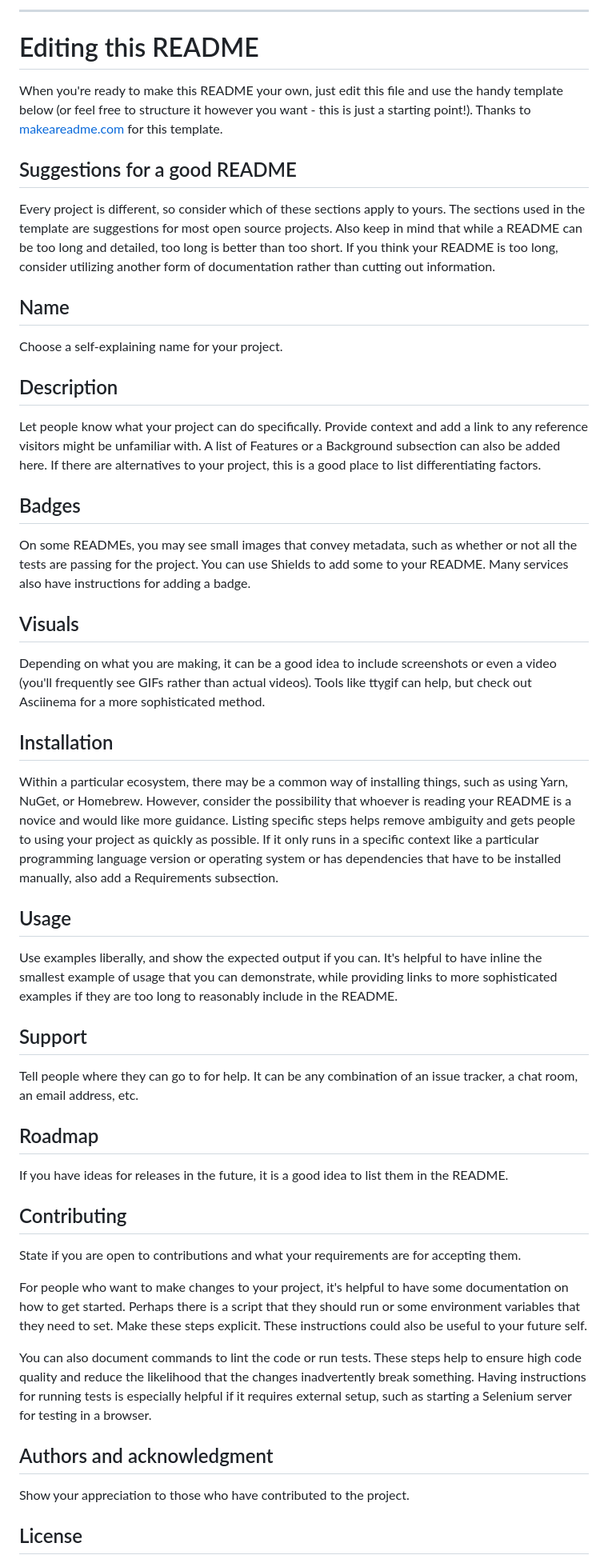
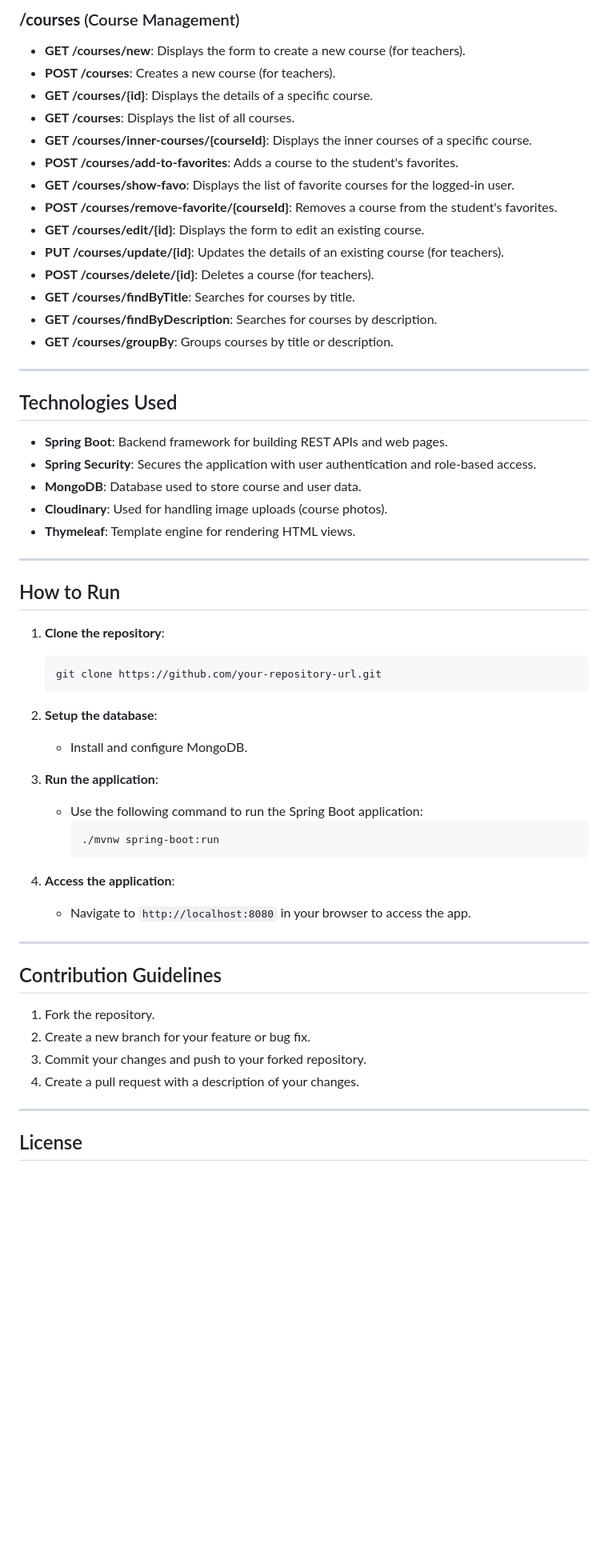
Before and after one commit to aidyn2006/course, a Markdown page: README.md, the part around one of its changes. Shown at 80% size. GitHub-like rendering; blank space fills up the shorter version.

Commit message:
Documentation

````diff
--- a/README.md
+++ b/README.md
@@ -44,46 +55,59 @@ Use the built-in continuous integration in GitLab.
 
-***
+### **/courses** (Course Management)
+- **GET /courses/new**: Displays the form to create a new course (for teachers).
+- **POST /courses**: Creates a new course (for teachers).
+- **GET /courses/{id}**: Displays the details of a specific course.
+- **GET /courses**: Displays the list of all courses.
+- **GET /courses/inner-courses/{courseId}**: Displays the inner courses of a specific course.
+- **POST /courses/add-to-favorites**: Adds a course to the student's favorites.
+- **GET /courses/show-favo**: Displays the list of favorite courses for the logged-in user.
+- **POST /courses/remove-favorite/{courseId}**: Removes a course from the student's favorites.
+- **GET /courses/edit/{id}**: Displays the form to edit an existing course.
+- **PUT /courses/update/{id}**: Updates the details of an existing course (for teachers).
+- **POST /courses/delete/{id}**: Deletes a course (for teachers).
+- **GET /courses/findByTitle**: Searches for courses by title.
+- **GET /courses/findByDescription**: Searches for courses by description.
+- **GET /courses/groupBy**: Groups courses by title or description.
 
-# Editing this README
+---
 
-When you're ready to make this README your own, just edit this file and use the handy template below (or feel free to structure it however you want - this is just a starting point!). Thanks to [makeareadme.com](https://www.makeareadme.com/) for this template.
+## Technologies Used
+- **Spring Boot**: Backend framework for building REST APIs and web pages.
+- **Spring Security**: Secures the application with user authentication and role-based access.
+- **MongoDB**: Database used to store course and user data.
+- **Cloudinary**: Used for handling image uploads (course photos).
+- **Thymeleaf**: Template engine for rendering HTML views.
 
-## Suggestions for a good README
+---
 
-Every project is different, so consider which of these sections apply to yours. The sections used in the template are suggestions for most open source projects. Also keep in mind that while a README can be too long and detailed, too long is better than too short. If you think your README is too long, consider utilizing another form of documentation rather than cutting out information.
+## How to Run
 
-## Name
-Choose a self-explaining name for your project.
+1. **Clone the repository**:
+   ```bash
+   git clone https://github.com/your-repository-url.git
+   ```
 
-## Description
-Let people know what your project can do specifically. Provide context and add a link to any reference visitors might be unfamiliar with. A list of Features or a Background subsection can also be added here. If there are alternatives to your project, this is a good place to list differentiating factors.
+2. **Setup the database**:
+    - Install and configure MongoDB.
 
-## Badges
-On some READMEs, you may see small images that convey metadata, such as whether or not all the tests are passing for the project. You can use Shields to add some to your README. Many services also have instructions for adding a badge.
+3. **Run the application**:
+    - Use the following command to run the Spring Boot application:
+      ```bash
+      ./mvnw spring-boot:run
+      ```
 
-## Visuals
-Depending on what you are making, it can be a good idea to include screenshots or even a video (you'll frequently see GIFs rather than actual videos). Tools like ttygif can help, but check out Asciinema for a more sophisticated method.
+4. **Access the application**:
+    - Navigate to `http://localhost:8080` in your browser to access the app.
 
-## Installation
-Within a particular ecosystem, there may be a common way of installing things, such as using Yarn, NuGet, or Homebrew. However, consider the possibility that whoever is reading your README is a novice and would like more guidance. Listing specific steps helps remove ambiguity and gets people to using your project as quickly as possible. If it only runs in a specific context like a particular programming language version or operating system or has dependencies that have to be installed manually, also add a Requirements subsection.
+---
 
-## Usage
-Use examples liberally, and show the expected output if you can. It's helpful to have inline the smallest example of usage that you can demonstrate, while providing links to more sophisticated examples if they are too long to reasonably include in the README.
+## Contribution Guidelines
 
-## Support
-Tell people where they can go to for help. It can be any combination of an issue tracker, a chat room, an email address, etc.
+1. Fork the repository.
+2. Create a new branch for your feature or bug fix.
+3. Commit your changes and push to your forked repository.
+4. Create a pull request with a description of your changes.
 
-## Roadmap
-If you have ideas for releases in the future, it is a good idea to list them in the README.
-
-## Contributing
-State if you are open to contributions and what your requirements are for accepting them.
-
-For people who want to make changes to your project, it's helpful to have some documentation on how to get started. Perhaps there is a script that they should run or some environment variables that they need to set. Make these steps explicit. These instructions could also be useful to your future self.
-
-You can also document commands to lint the code or run tests. These steps help to ensure high code quality and reduce the likelihood that the changes inadvertently break something. Having instructions for running tests is especially helpful if it requires external setup, such as starting a Selenium server for testing in a browser.
-
-## Authors and acknowledgment
-Show your appreciation to those who have contributed to the project.
+---
 
 ## License
````
Also changed, not shown: other parts of README.md (+42 -31 lines).
